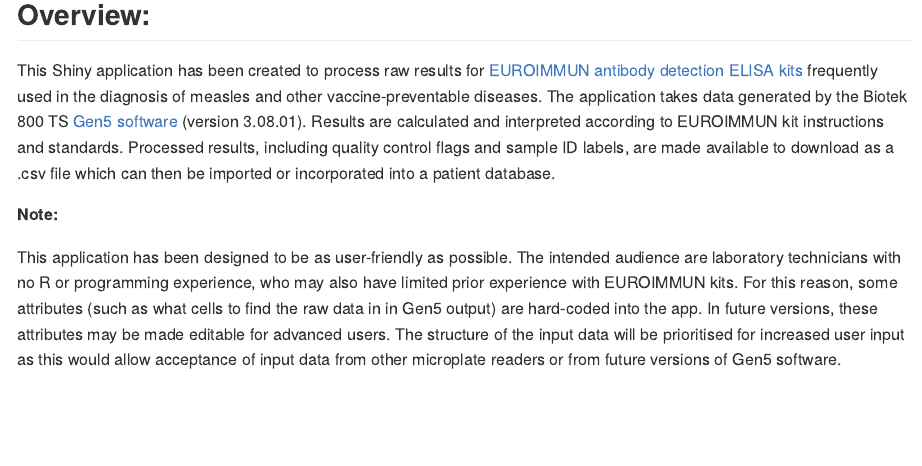
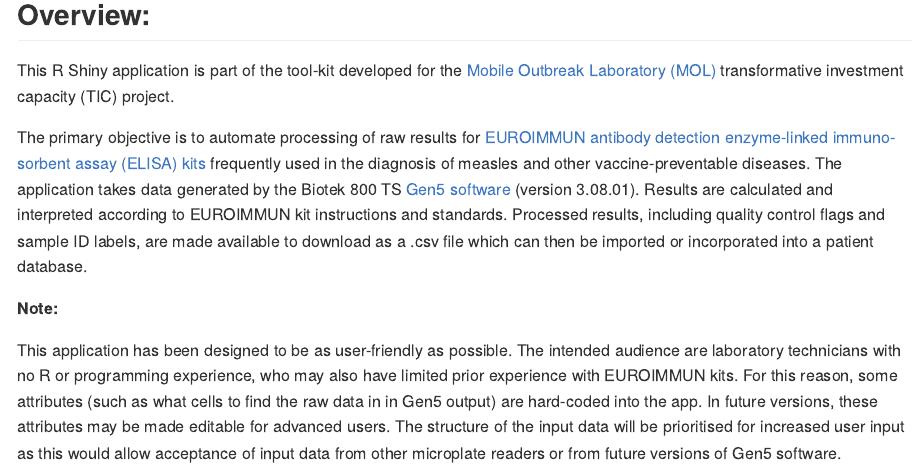
Before and after one commit to msf-ocba/MOL-ELISAQC, an R Markdown document (README.Rmd): the page in a window 1100 px wide, from 160 px down. The pictures show the output file README.md that the author committed with the source, drawn offline in the style of GitHub.

Commit message:
Updated readme with TIC-MOL project description link

```diff
--- a/README.Rmd
+++ b/README.Rmd
@@ -19,7 +19,9 @@ knitr::opts_chunk$set(
 
 ## Overview:
 
-This Shiny application has been created to process raw results for [EUROIMMUN antibody detection ELISA kits](https://www.euroimmun.com/products/infection-diagnostics/id/vaccine-preventable-diseases/) frequently used in the diagnosis of measles and other vaccine-preventable diseases.  The application takes data generated by the Biotek 800 TS [Gen5 software](https://www.biotek.com/products/software-robotics-software/gen5-microplate-reader-and-imager-software/) (version 3.08.01).  Results are calculated and interpreted according to EUROIMMUN kit instructions and standards.  Processed results, including quality control flags and sample ID labels, are made available to download as a .csv file which can then be imported or incorporated into a patient database.
+This R Shiny application is part of the tool-kit developed for the [Mobile Outbreak Laboratory (MOL)](https://msf-transformation.org/wp-content/uploads/2019/07/Mobile-Lab-Project-Summary-2019.06.13.pdf) transformative investment capacity (TIC) project.
+
+The primary objective is to automate processing of raw results for [EUROIMMUN antibody detection enzyme-linked immuno-sorbent assay (ELISA) kits](https://www.euroimmun.com/products/infection-diagnostics/id/vaccine-preventable-diseases/) frequently used in the diagnosis of measles and other vaccine-preventable diseases.  The application takes data generated by the Biotek 800 TS [Gen5 software](https://www.biotek.com/products/software-robotics-software/gen5-microplate-reader-and-imager-software/) (version 3.08.01).  Results are calculated and interpreted according to EUROIMMUN kit instructions and standards.  Processed results, including quality control flags and sample ID labels, are made available to download as a .csv file which can then be imported or incorporated into a patient database.
 
 **Note:**
 
```
Also changed, not shown: README.md.
